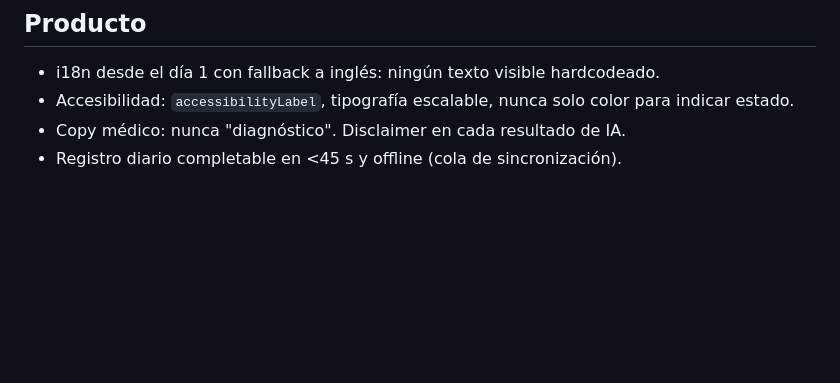
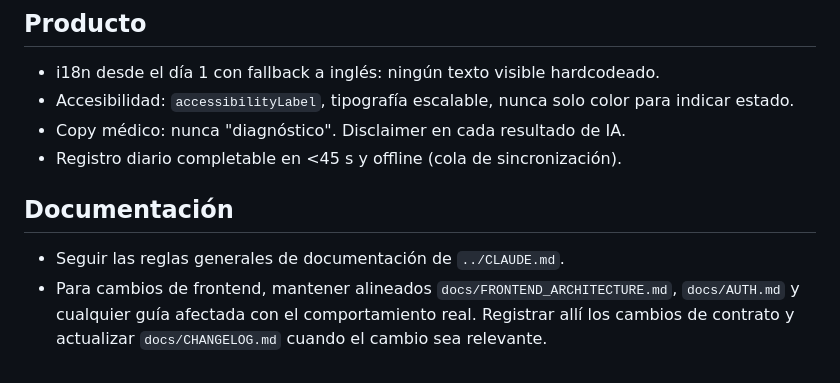
Before and after one commit to BrotherZ11/Kitom, a Markdown page: frontend/CLAUDE.md, the part around the change. Drawn GitHub-style; blank space fills up the shorter version.

```diff
--- a/frontend/CLAUDE.md
+++ b/frontend/CLAUDE.md
@@ -68,3 +68,9 @@ Si `tsc` falla con rutas nuevas, arrancar el dev server una vez para regenerarlo
 - Accesibilidad: `accessibilityLabel`, tipografía escalable, nunca solo color para indicar estado.
 - Copy médico: nunca "diagnóstico". Disclaimer en cada resultado de IA.
 - Registro diario completable en <45 s y offline (cola de sincronización).
+
+## Documentación
+- Seguir las reglas generales de documentación de `../CLAUDE.md`.
+- Para cambios de frontend, mantener alineados `docs/FRONTEND_ARCHITECTURE.md`, `docs/AUTH.md` y
+  cualquier guía afectada con el comportamiento real. Registrar allí los cambios de contrato y
+  actualizar `docs/CHANGELOG.md` cuando el cambio sea relevante.
```
Also changed, not shown: CLAUDE.md (+15 -1 lines), docs/CHANGELOG.md (added, +9 -0 lines).
